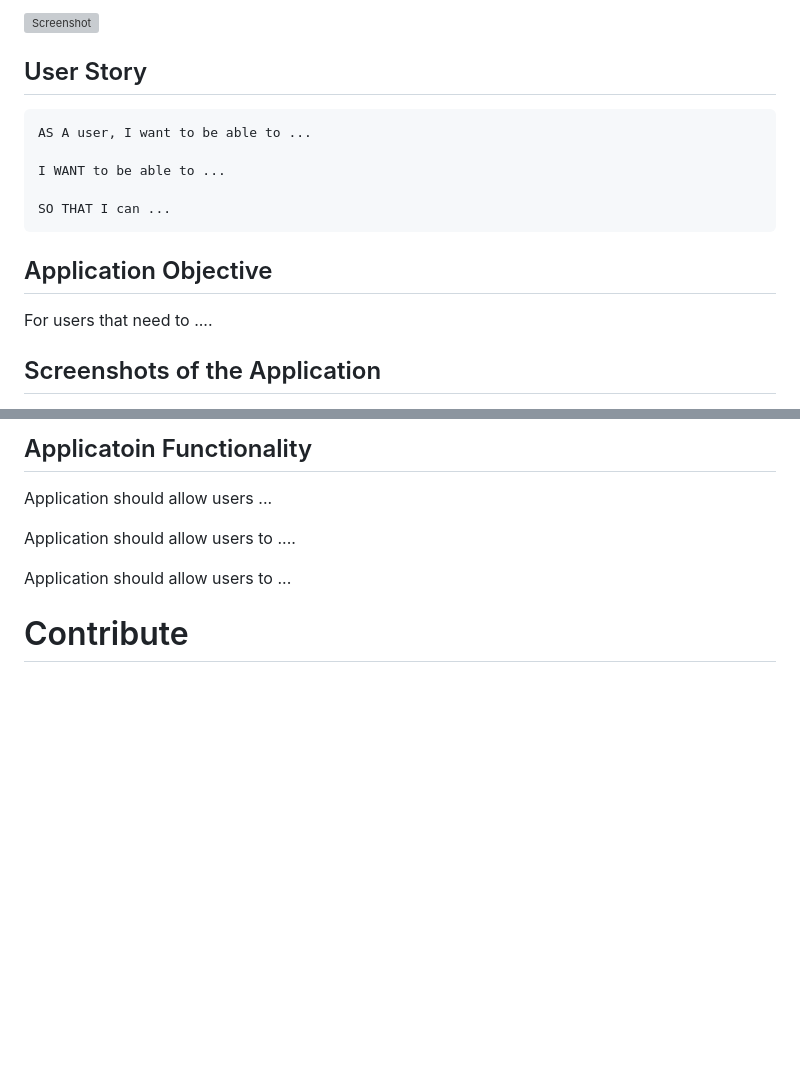
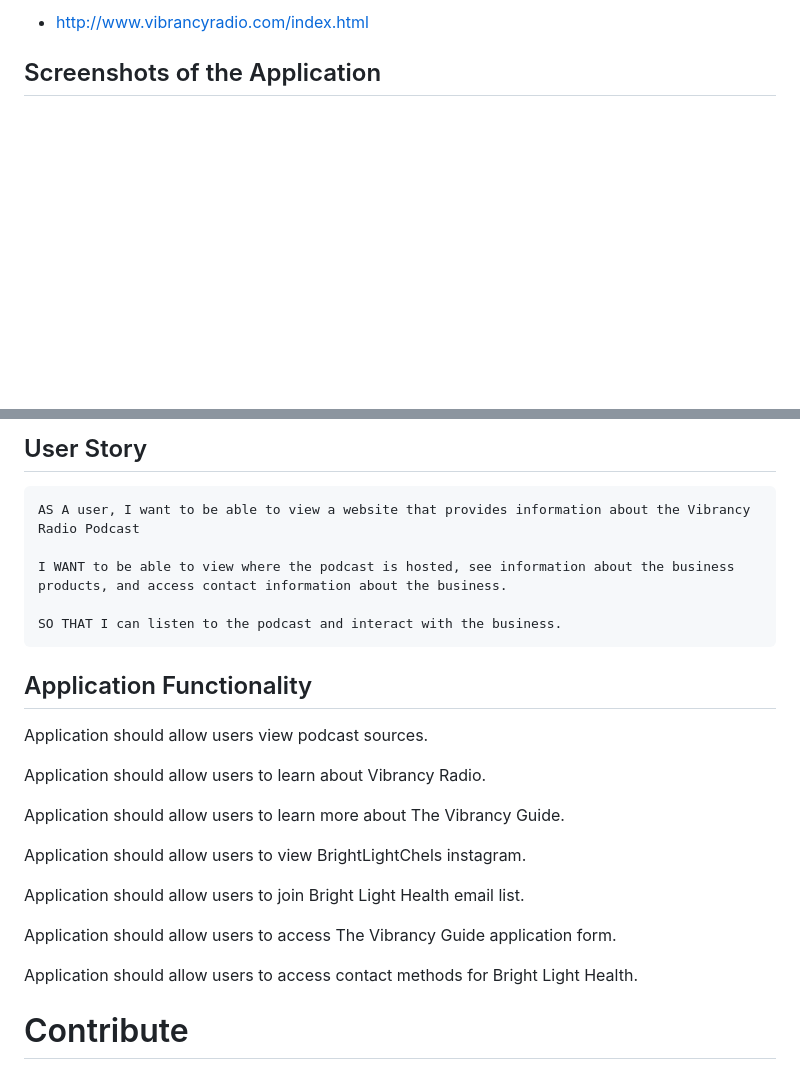
Before and after one commit to magsmagsmags/vibrancyradio, a Markdown page: README.md, 2 parts joined by grey strips. Rendered like a GitHub page; blank space fills up the shorter version; grey boxes are pictures that could not be loaded.

````diff
--- a/README.md
+++ b/README.md
@@ -5,20 +4,5 @@
 
-
-![Screenshot](.gif)
-
-## User Story
-```
-AS A user, I want to be able to ...
-
-I WANT to be able to ...
-
-SO THAT I can ...
-```
-
-
-## Application Objective
-
-For users that need to ....
+* http://www.vibrancyradio.com/index.html
 
 
 ## Screenshots of the Application
@@ -30,13 +11,30 @@ For users that need to ....
 
 
-## Applicatoin Functionality
+## User Story
+```
+AS A user, I want to be able to view a website that provides information about the Vibrancy Radio Podcast
 
-Application should allow users ...
+I WANT to be able to view where the podcast is hosted, see information about the business products, and access contact information about the business.
 
-Application should allow users to ....
+SO THAT I can listen to the podcast and interact with the business.
+```
 
-Application should allow users to ...
 
+## Application Functionality
+
+Application should allow users view podcast sources.
+
+Application should allow users to learn about Vibrancy Radio.
+
+Application should allow users to learn more about The Vibrancy Guide.
+
+Application should allow users to view BrightLightChels instagram.
+
+Application should allow users to join Bright Light Health email list.
+
+Application should allow users to access The Vibrancy Guide application form.
+
+Application should allow users to access contact methods for Bright Light Health.
 
 # Contribute
 Please reach out to me via email at sheakiefer@gmail.com for code suggestions, critiques, feedback, or offers to collaborate.
````
Also changed, not shown: other parts of README.md (+1 -5 lines), screenshot1.png (added).
